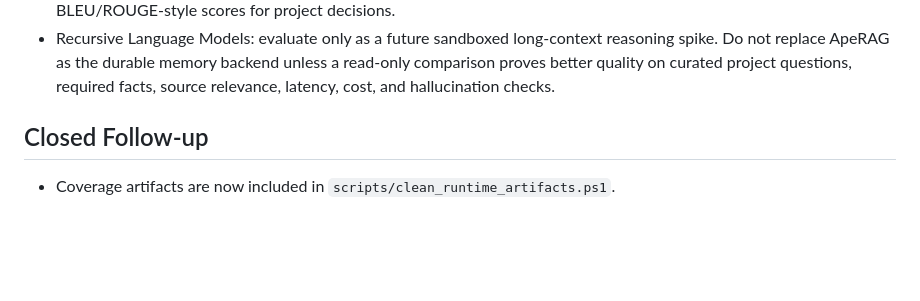
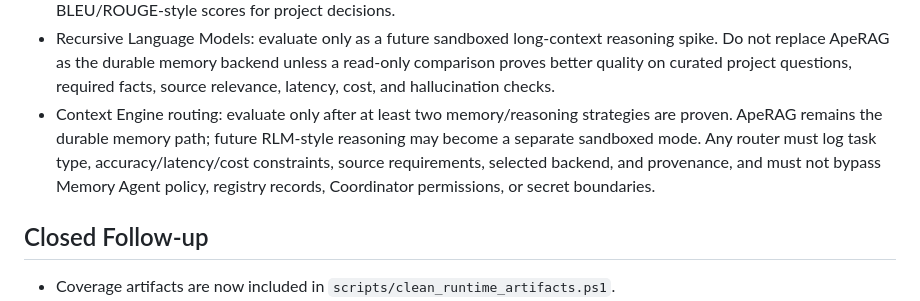
Before and after one commit to Cryptotehnolog/STATISTICAL-ARBITRAGE, a Markdown page: docs/knowledge/technical_debt_backlog.md, the part around the change. Rendered like a GitHub page; blank space fills up the shorter version.

```diff
--- a/docs/knowledge/technical_debt_backlog.md
+++ b/docs/knowledge/technical_debt_backlog.md
@@ -103,6 +103,11 @@ project-specific semantic QA queries for key decisions.
   spike. Do not replace ApeRAG as the durable memory backend unless a read-only comparison
   proves better quality on curated project questions, required facts, source relevance,
   latency, cost, and hallucination checks.
+- Context Engine routing: evaluate only after at least two memory/reasoning strategies are
+  proven. ApeRAG remains the durable memory path; future RLM-style reasoning may become a
+  separate sandboxed mode. Any router must log task type, accuracy/latency/cost constraints,
+  source requirements, selected backend, and provenance, and must not bypass Memory Agent
+  policy, registry records, Coordinator permissions, or secret boundaries.
 
 ## Closed Follow-up
 
```
Also changed, not shown: docs/deferred_work_checklist.md (+8 -0 lines), docs/knowledge/future_ideas.md (+35 -0 lines).
